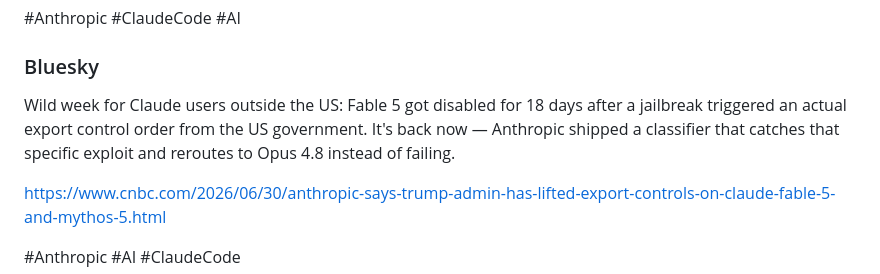
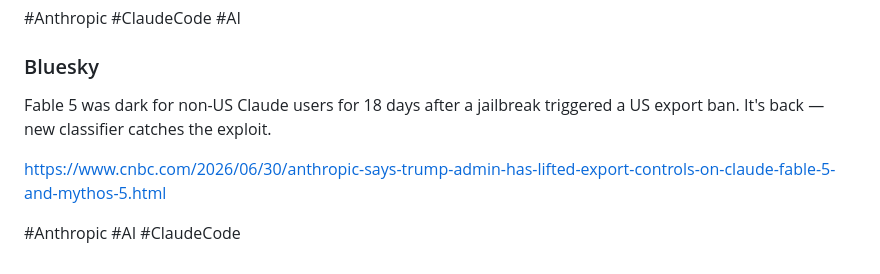
Before and after one commit to natan497/ai-blockchain-digest, a Markdown page: posts/2026-07-01-ai-blockchain-digest.md, the part around the change. Rendered like a GitHub page.

```diff
--- a/posts/2026-07-01-ai-blockchain-digest.md
+++ b/posts/2026-07-01-ai-blockchain-digest.md
@@ -87,7 +87,7 @@ https://www.cnbc.com/2026/06/30/anthropic-says-trump-admin-has-lifted-export-con
 
 ### Bluesky
 
-Wild week for Claude users outside the US: Fable 5 got disabled for 18 days after a jailbreak triggered an actual export control order from the US government. It's back now — Anthropic shipped a classifier that catches that specific exploit and reroutes to Opus 4.8 instead of failing.
+Fable 5 was dark for non-US Claude users for 18 days after a jailbreak triggered a US export ban. It's back — new classifier catches the exploit.
 
 https://www.cnbc.com/2026/06/30/anthropic-says-trump-admin-has-lifted-export-controls-on-claude-fable-5-and-mythos-5.html
 
```
Also changed, not shown: CLAUDE.md (+1 -1 lines).
